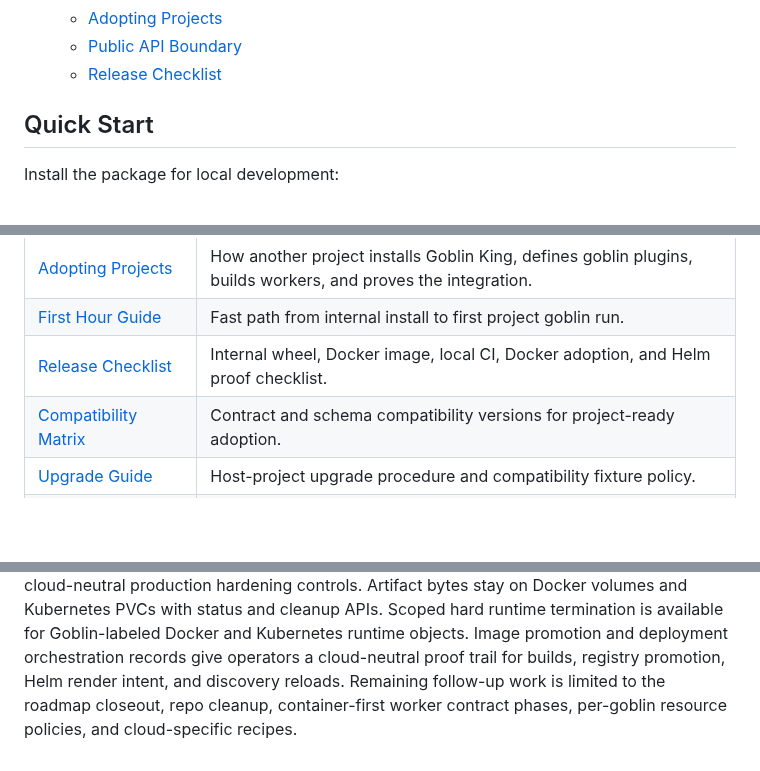
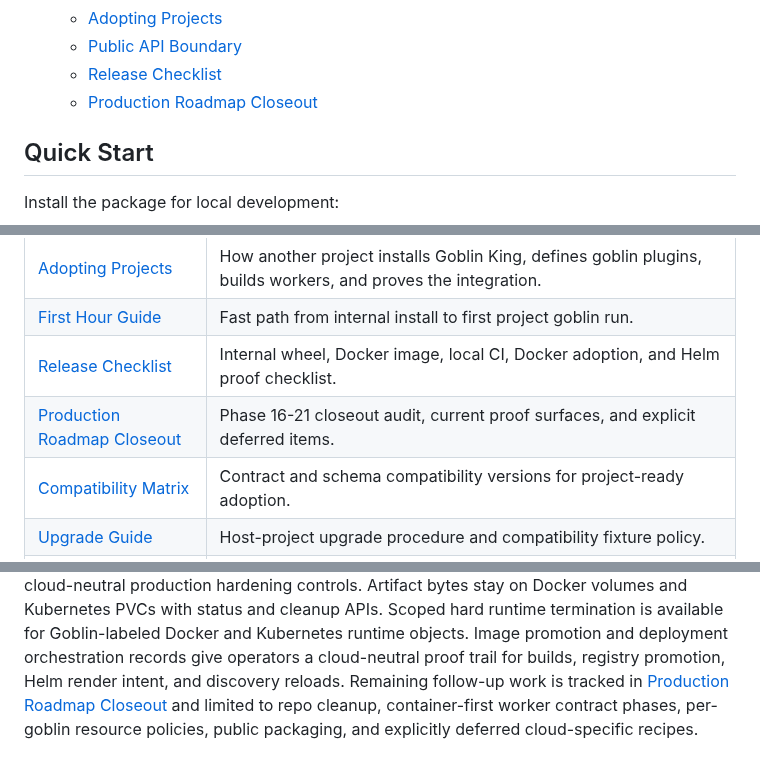
Before and after one commit to tashabits/goblin-king, a Markdown page: README.md, 3 parts joined by grey strips. GitHub-like rendering; blank space fills up the shorter version.

Commit message:
Close out production roadmap docs

```diff
--- a/README.md
+++ b/README.md
@@ -33,6 +33,7 @@ Helm chart.
   - [Adopting Projects](docs/ADOPTING_PROJECTS.md)
   - [Public API Boundary](docs/PUBLIC_API.md)
   - [Release Checklist](docs/RELEASE_CHECKLIST.md)
+  - [Production Roadmap Closeout](docs/ROADMAP_CLOSEOUT.md)
 
 ## Quick Start
 
@@ -407,6 +408,7 @@ requires receipts.
 | [Adopting Projects](docs/ADOPTING_PROJECTS.md) | How another project installs Goblin King, defines goblin plugins, builds workers, and proves the integration. |
 | [First Hour Guide](docs/FIRST_HOUR.md) | Fast path from internal install to first project goblin run. |
 | [Release Checklist](docs/RELEASE_CHECKLIST.md) | Internal wheel, Docker image, local CI, Docker adoption, and Helm proof checklist. |
+| [Production Roadmap Closeout](docs/ROADMAP_CLOSEOUT.md) | Phase 16-21 closeout audit, current proof surfaces, and explicit deferred items. |
 | [Compatibility Matrix](docs/COMPATIBILITY.md) | Contract and schema compatibility versions for project-ready adoption. |
 | [Upgrade Guide](docs/UPGRADING.md) | Host-project upgrade procedure and compatibility fixture policy. |
 | [Migration Guide](docs/MIGRATION_GUIDE.md) | How to move existing scripts and workers into goblin plugins. |
@@ -431,5 +433,6 @@ status and cleanup APIs. Scoped hard runtime termination is available for
 Goblin-labeled Docker and Kubernetes runtime objects. Image promotion and deployment
 orchestration records give operators a cloud-neutral proof trail for builds, registry
 promotion, Helm render intent, and discovery reloads. Remaining follow-up work is
-limited to the roadmap closeout, repo cleanup, container-first worker contract phases,
-per-goblin resource policies, and cloud-specific recipes.
+tracked in [Production Roadmap Closeout](docs/ROADMAP_CLOSEOUT.md) and limited to repo
+cleanup, container-first worker contract phases, per-goblin resource policies, public
+packaging, and explicitly deferred cloud-specific recipes.
```
Also changed, not shown: docs/ADMIN_GUIDE.md (+2 -0 lines), docs/ROADMAP_CLOSEOUT.md (added, +46 -0 lines), docs/api-roadmap.md (+6 -0 lines), docs/images/admin/admin-deploy.png (added).
